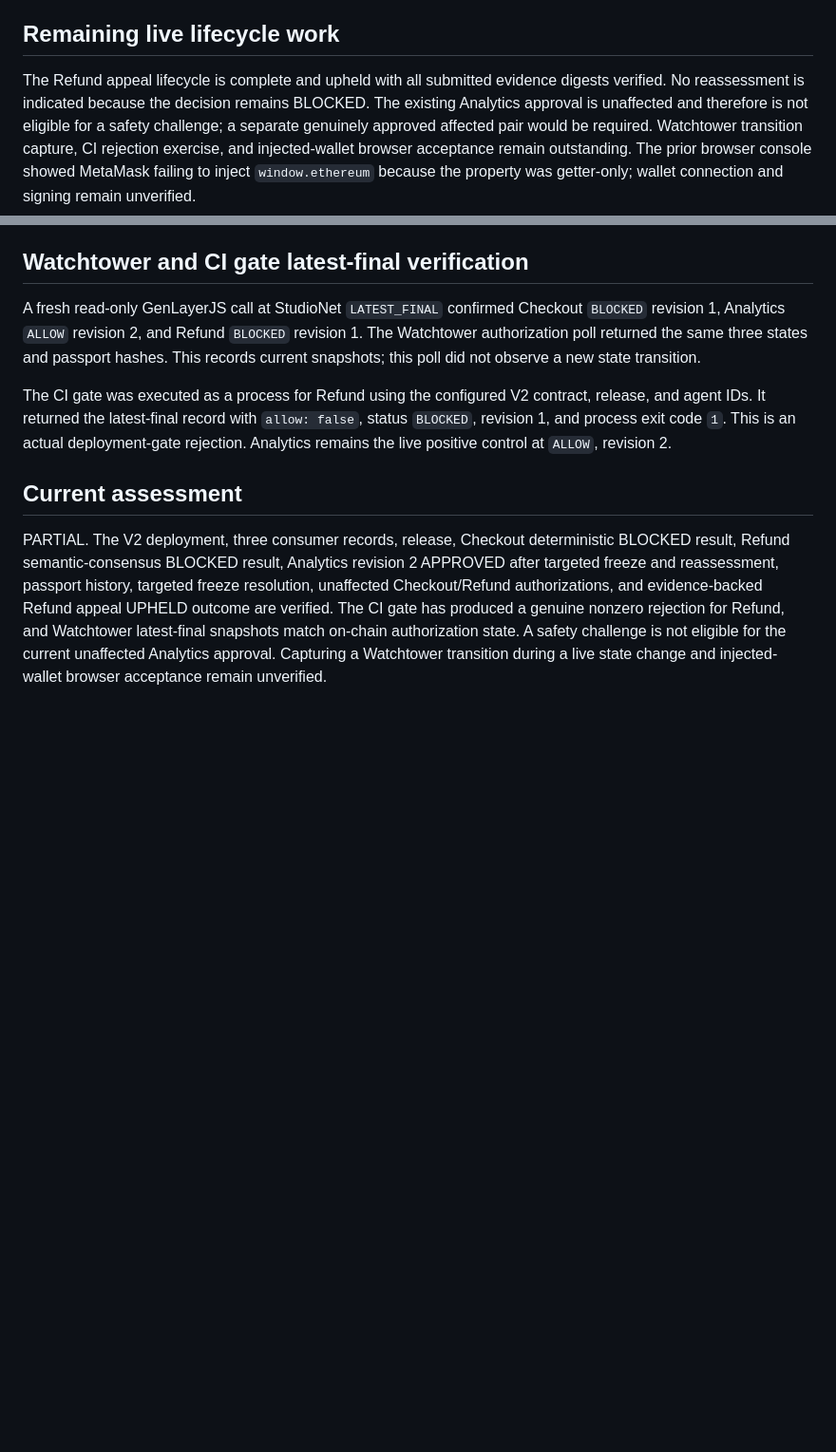
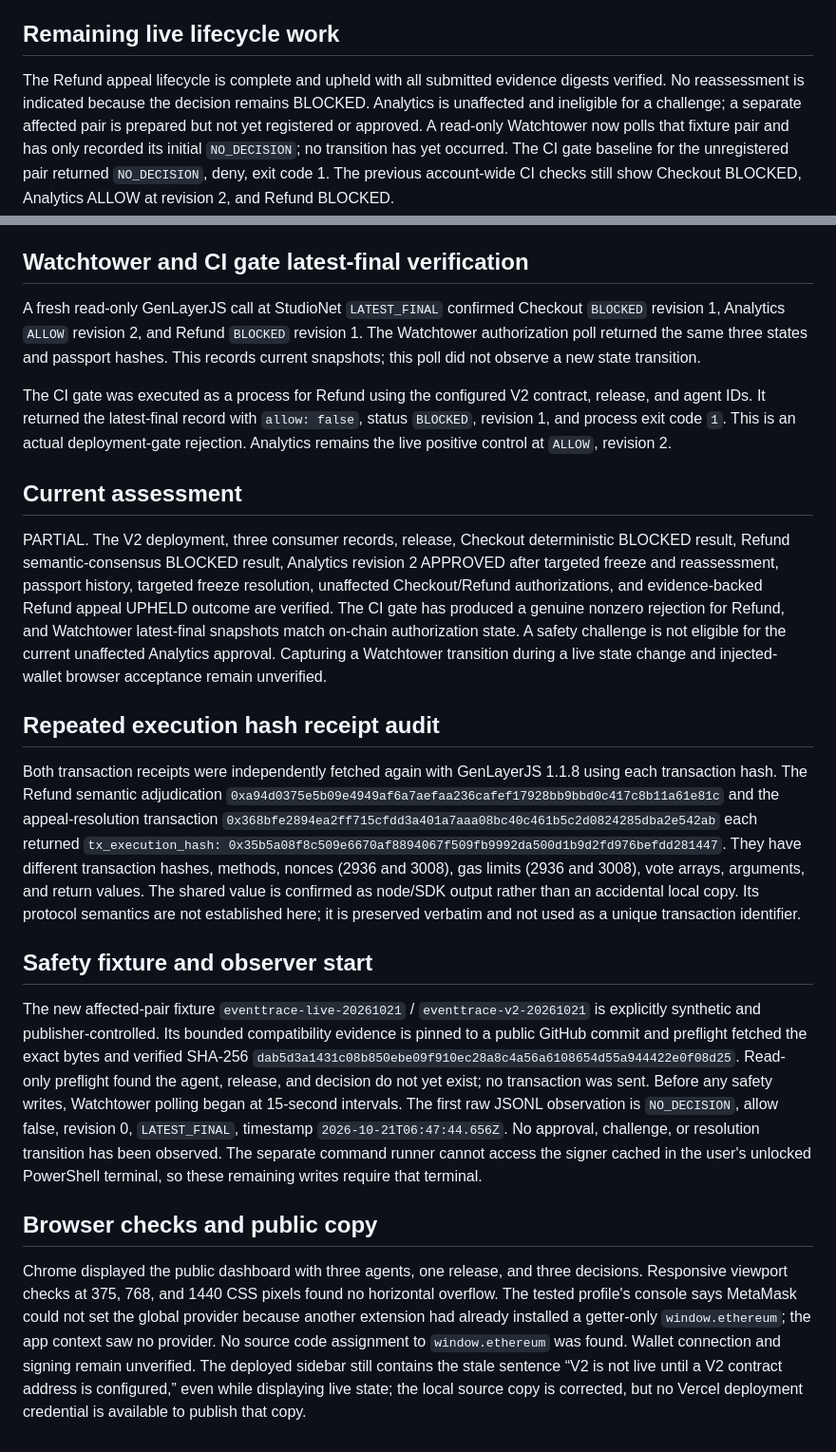
Before and after one commit to Chinny070/DeltaProof, a Markdown page: docs/proofs/v2-live.md, 2 parts joined by grey strips. Shown at 95% size. GitHub-like rendering; blank space fills up the shorter version.

Commit message:
Record receipt audit and safety observer baseline

```diff
--- a/docs/proofs/v2-live.md
+++ b/docs/proofs/v2-live.md
@@ -98,7 +98,7 @@ Latest-final state confirms the appeal is `RESOLVED` / `UPHELD`, Refund remains
 
 ## Remaining live lifecycle work
 
-The Refund appeal lifecycle is complete and upheld with all submitted evidence digests verified. No reassessment is indicated because the decision remains BLOCKED. The existing Analytics approval is unaffected and therefore is not eligible for a safety challenge; a separate genuinely approved affected pair would be required. Watchtower transition capture, CI rejection exercise, and injected-wallet browser acceptance remain outstanding. The prior browser console showed MetaMask failing to inject `window.ethereum` because the property was getter-only; wallet connection and signing remain unverified.
+The Refund appeal lifecycle is complete and upheld with all submitted evidence digests verified. No reassessment is indicated because the decision remains BLOCKED. Analytics is unaffected and ineligible for a challenge; a separate affected pair is prepared but not yet registered or approved. A read-only Watchtower now polls that fixture pair and has only recorded its initial `NO_DECISION`; no transition has yet occurred. The CI gate baseline for the unregistered pair returned `NO_DECISION`, deny, exit code 1. The previous account-wide CI checks still show Checkout BLOCKED, Analytics ALLOW at revision 2, and Refund BLOCKED.
 
 ## Watchtower and CI gate latest-final verification
 
@@ -109,3 +109,16 @@ The CI gate was executed as a process for Refund using the configured V2 contrac
 ## Current assessment
 
 PARTIAL. The V2 deployment, three consumer records, release, Checkout deterministic BLOCKED result, Refund semantic-consensus BLOCKED result, Analytics revision 2 APPROVED after targeted freeze and reassessment, passport history, targeted freeze resolution, unaffected Checkout/Refund authorizations, and evidence-backed Refund appeal UPHELD outcome are verified. The CI gate has produced a genuine nonzero rejection for Refund, and Watchtower latest-final snapshots match on-chain authorization state. A safety challenge is not eligible for the current unaffected Analytics approval. Capturing a Watchtower transition during a live state change and injected-wallet browser acceptance remain unverified.
+
+
+## Repeated execution hash receipt audit
+
+Both transaction receipts were independently fetched again with GenLayerJS 1.1.8 using each transaction hash. The Refund semantic adjudication `0xa94d0375e5b09e4949af6a7aefaa236cafef17928bb9bbd0c417c8b11a61e81c` and the appeal-resolution transaction `0x368bfe2894ea2ff715cfdd3a401a7aaa08bc40c461b5c2d0824285dba2e542ab` each returned `tx_execution_hash: 0x35b5a08f8c509e6670af8894067f509fb9992da500d1b9d2fd976befdd281447`. They have different transaction hashes, methods, nonces (2936 and 3008), gas limits (2936 and 3008), vote arrays, arguments, and return values. The shared value is confirmed as node/SDK output rather than an accidental local copy. Its protocol semantics are not established here; it is preserved verbatim and not used as a unique transaction identifier.
+
+## Safety fixture and observer start
+
+The new affected-pair fixture `eventtrace-live-20261021` / `eventtrace-v2-20261021` is explicitly synthetic and publisher-controlled. Its bounded compatibility evidence is pinned to a public GitHub commit and preflight fetched the exact bytes and verified SHA-256 `dab5d3a1431c08b850ebe09f910ec28a8c4a56a6108654d55a944422e0f08d25`. Read-only preflight found the agent, release, and decision do not yet exist; no transaction was sent. Before any safety writes, Watchtower polling began at 15-second intervals. The first raw JSONL observation is `NO_DECISION`, allow false, revision 0, `LATEST_FINAL`, timestamp `2026-10-21T06:47:44.656Z`. No approval, challenge, or resolution transition has been observed. The separate command runner cannot access the signer cached in the user's unlocked PowerShell terminal, so these remaining writes require that terminal.
+
+## Browser checks and public copy
+
+Chrome displayed the public dashboard with three agents, one release, and three decisions. Responsive viewport checks at 375, 768, and 1440 CSS pixels found no horizontal overflow. The tested profile's console says MetaMask could not set the global provider because another extension had already installed a getter-only `window.ethereum`; the app context saw no provider. No source code assignment to `window.ethereum` was found. Wallet connection and signing remain unverified. The deployed sidebar still contains the stale sentence “V2 is not live until a V2 contract address is configured,” even while displaying live state; the local source copy is corrected, but no Vercel deployment credential is available to publish that copy.
```
